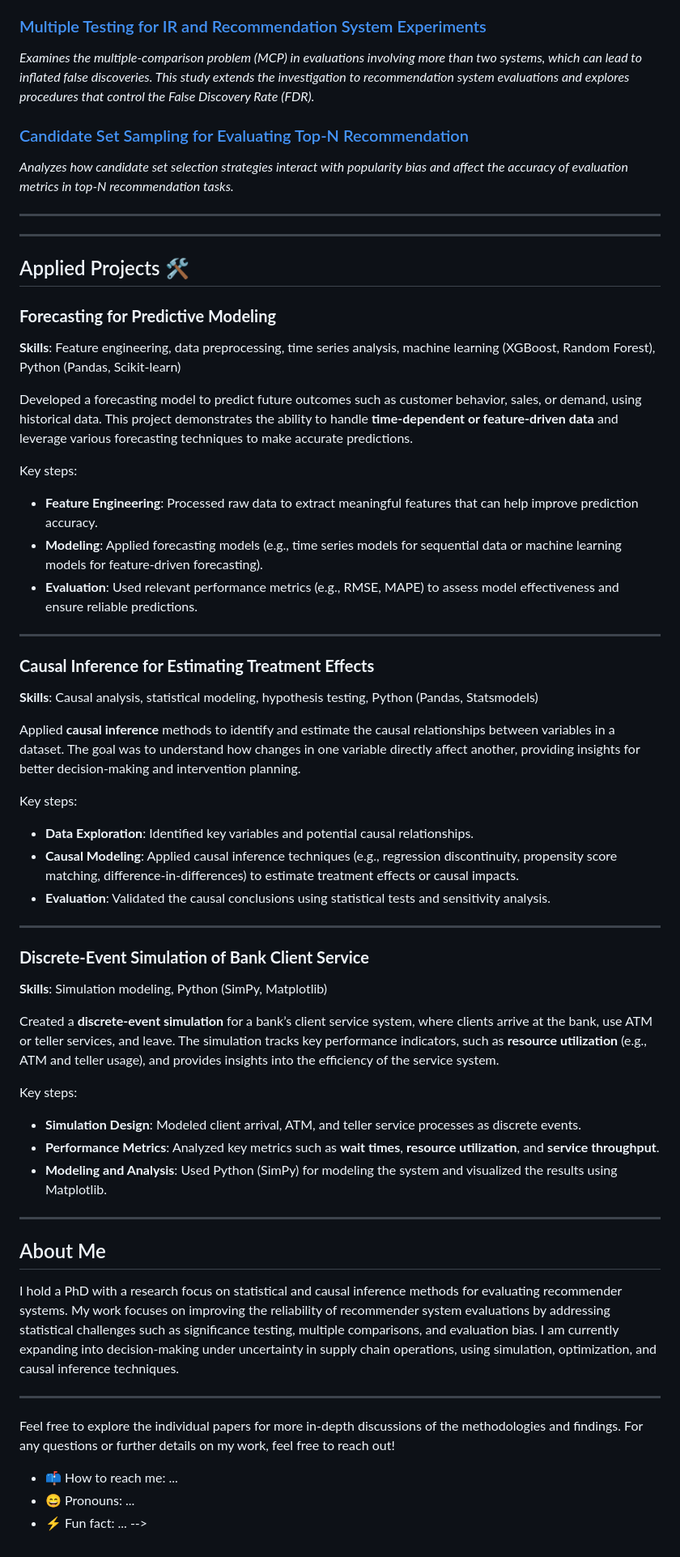
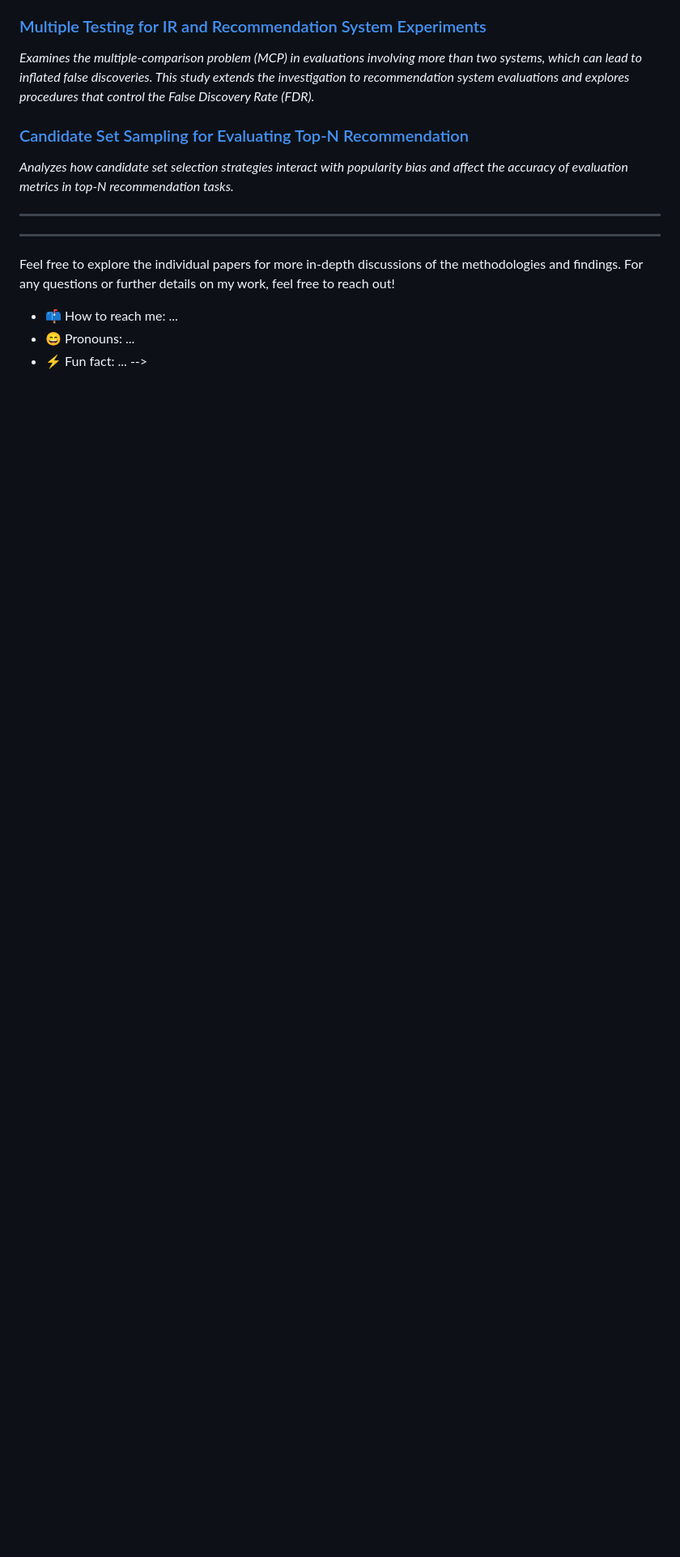
Before and after one commit to nihemelandu/research-portfolio, a Markdown page: README.md, the part around the change. Shown at 81% size. GitHub-like rendering; blank space fills up the shorter version.

```diff
--- a/README.md
+++ b/README.md
@@ -52,50 +52,7 @@ Designing hybrid frameworks that combine the predictive power of machine learnin
 
 ---
 
-## Applied Projects 🛠️
 
-### **Forecasting for Predictive Modeling**
-**Skills**: Feature engineering, data preprocessing, time series analysis, machine learning (XGBoost, Random Forest), Python (Pandas, Scikit-learn)
-
-Developed a forecasting model to predict future outcomes such as customer behavior, sales, or demand, using historical data. This project demonstrates the ability to handle **time-dependent or feature-driven data** and leverage various forecasting techniques to make accurate predictions.
-
-Key steps:
-- **Feature Engineering**: Processed raw data to extract meaningful features that can help improve prediction accuracy.
-- **Modeling**: Applied forecasting models (e.g., time series models for sequential data or machine learning models for feature-driven forecasting).
-- **Evaluation**: Used relevant performance metrics (e.g., RMSE, MAPE) to assess model effectiveness and ensure reliable predictions.
-
----
-
-### **Causal Inference for Estimating Treatment Effects**
-**Skills**: Causal analysis, statistical modeling, hypothesis testing, Python (Pandas, Statsmodels)
-
-Applied **causal inference** methods to identify and estimate the causal relationships between variables in a dataset. The goal was to understand how changes in one variable directly affect another, providing insights for better decision-making and intervention planning.
-
-Key steps:
-- **Data Exploration**: Identified key variables and potential causal relationships.
-- **Causal Modeling**: Applied causal inference techniques (e.g., regression discontinuity, propensity score matching, difference-in-differences) to estimate treatment effects or causal impacts.
-- **Evaluation**: Validated the causal conclusions using statistical tests and sensitivity analysis.
-
----
-
-### **Discrete-Event Simulation of Bank Client Service**
-**Skills**: Simulation modeling, Python (SimPy, Matplotlib)
-
-Created a **discrete-event simulation** for a bank’s client service system, where clients arrive at the bank, use ATM or teller services, and leave. The simulation tracks key performance indicators, such as **resource utilization** (e.g., ATM and teller usage), and provides insights into the efficiency of the service system.
-
-Key steps:
-- **Simulation Design**: Modeled client arrival, ATM, and teller service processes as discrete events.
-- **Performance Metrics**: Analyzed key metrics such as **wait times**, **resource utilization**, and **service throughput**.
-- **Modeling and Analysis**: Used Python (SimPy) for modeling the system and visualized the results using Matplotlib.
-
----
-
-
-## About Me
-
-I hold a PhD with a research focus on statistical and causal inference methods for evaluating recommender systems. My work focuses on improving the reliability of recommender system evaluations by addressing statistical challenges such as significance testing, multiple comparisons, and evaluation bias. I am currently expanding into decision-making under uncertainty in supply chain operations, using simulation, optimization, and causal inference techniques.
-
----
 
 Feel free to explore the individual papers for more in-depth discussions of the methodologies and findings. For any questions or further details on my work, feel free to reach out!
 
```
